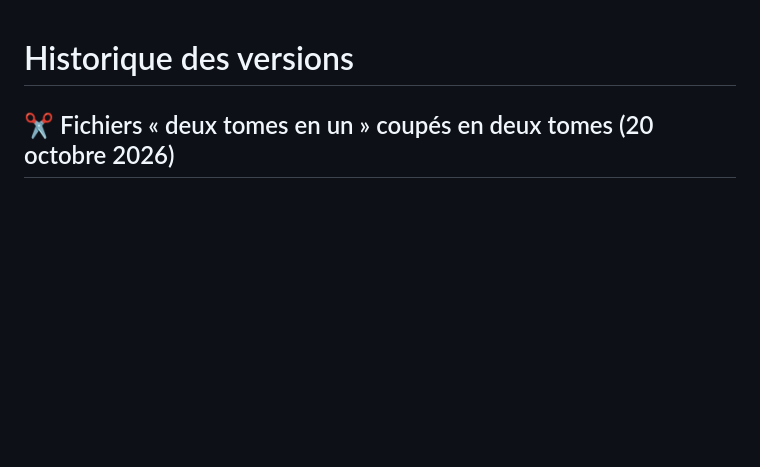
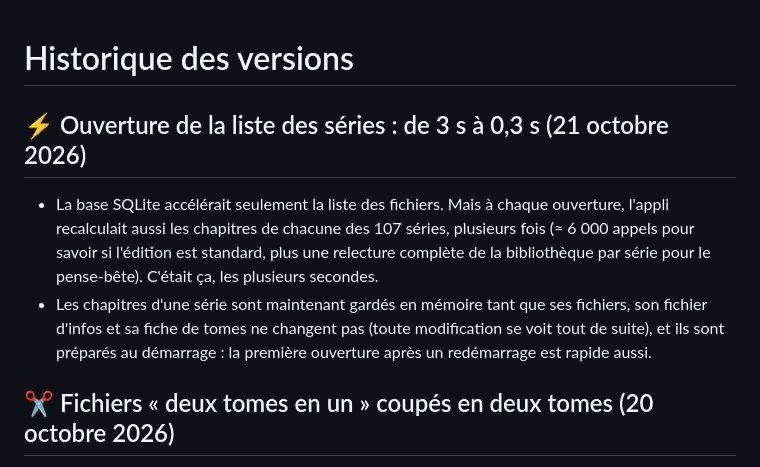
Before and after one commit to mouflo/MouFlanga, a Markdown page: CHANGELOG.md, the part around the change. GitHub-like rendering; blank space fills up the shorter version.

Commit message:
CHANGELOG : ouverture de la liste plus rapide
Co-Authored-By: Claude Sonnet 5.5 <noreply@anthropic.com>
Claude-Session: https://claude.ai/code/session_019jd7bFnsnV7dE7F7voaq7N

```diff
--- a/CHANGELOG.md
+++ b/CHANGELOG.md
@@ -1,4 +1,8 @@
 # Historique des versions
+
+## ⚡ Ouverture de la liste des séries : de 3 s à 0,3 s (21 octobre 2026)
+- La base SQLite accélérait seulement la liste des fichiers. Mais à chaque ouverture, l'appli recalculait aussi les chapitres de chacune des 107 séries, plusieurs fois (≈ 6 000 appels pour savoir si l'édition est standard, plus une relecture complète de la bibliothèque par série pour le pense-bête). C'était ça, les plusieurs secondes.
+- Les chapitres d'une série sont maintenant gardés en mémoire tant que ses fichiers, son fichier d'infos et sa fiche de tomes ne changent pas (toute modification se voit tout de suite), et ils sont préparés au démarrage : la première ouverture après un redémarrage est rapide aussi.
 
 ## ✂️ Fichiers « deux tomes en un » coupés en deux tomes (20 octobre 2026)
 - Un fichier comme « Kenichi T45-46 » (deux tomes dans un seul .cbz) restait à la racine de la série sans être rangé : seuls les tomes simples comptaient (Kenichi : 45 tomes sur 61). Il est maintenant coupé en deux fichiers « Tome 45 » et « Tome 46 », puis l'original va à la corbeille 30 jours.
```
